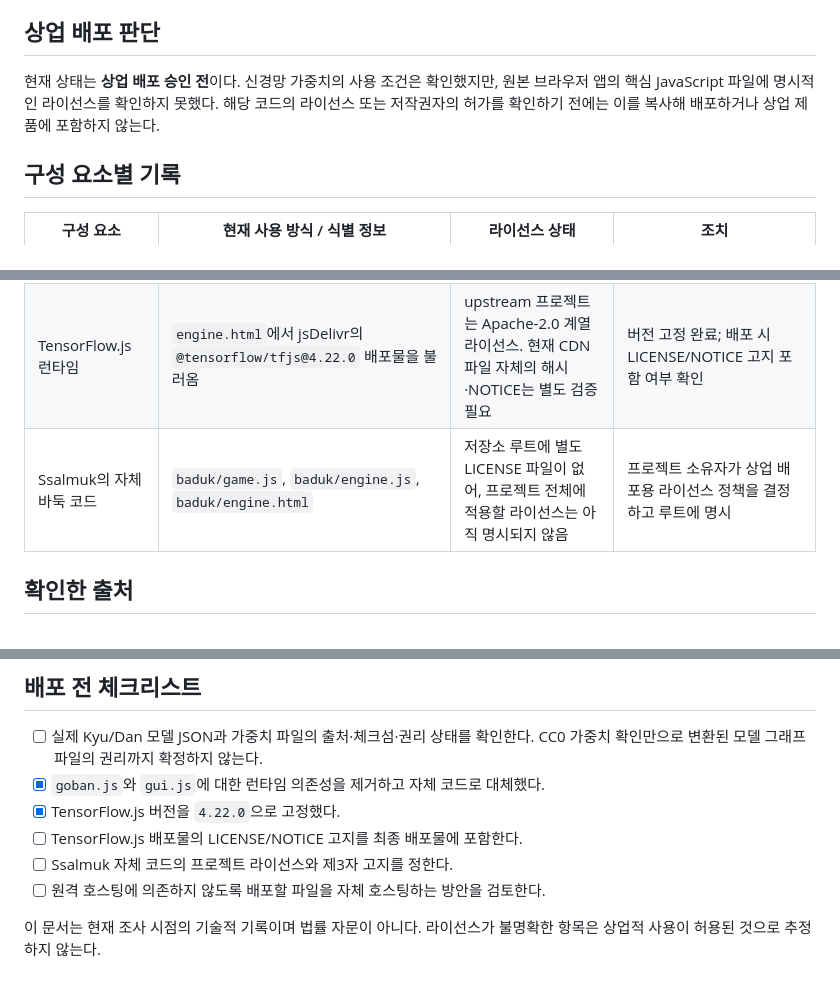
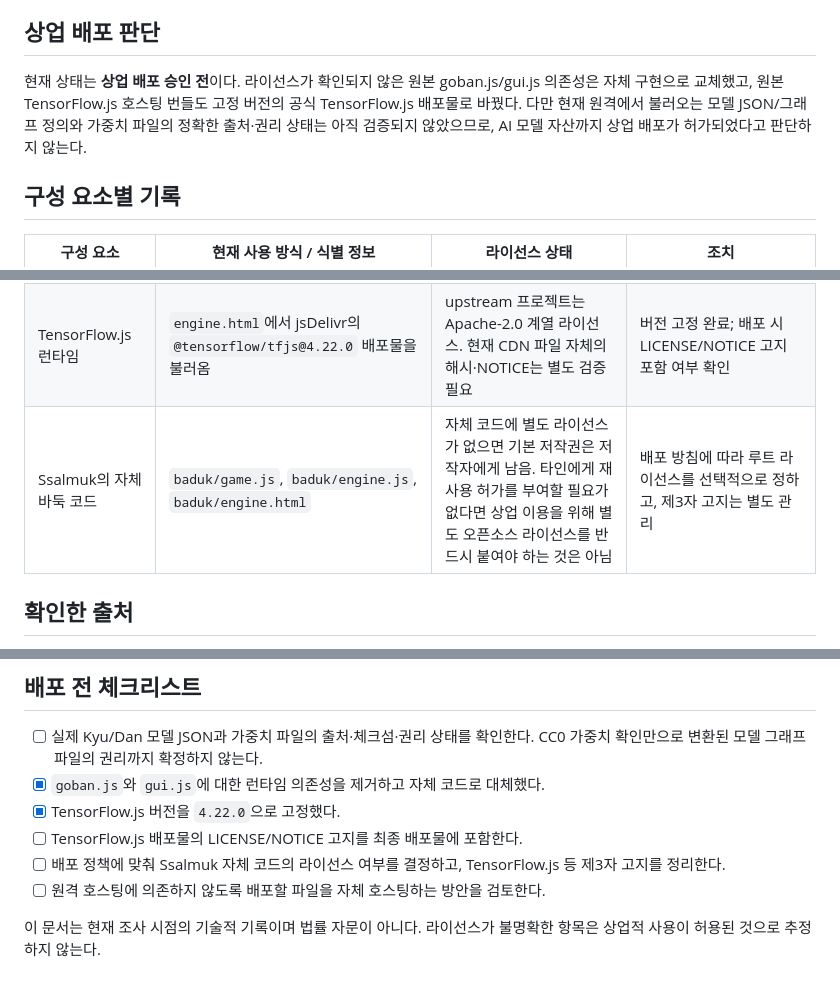
Before and after one commit to 1hwai/Ssalmuk, a Markdown page: baduk/LICENSE.md, 3 parts joined by grey strips. GitHub-like rendering.

Commit message:
Clarify remaining model licensing status after code rewrite

```diff
--- a/baduk/LICENSE.md
+++ b/baduk/LICENSE.md
@@ -4,7 +4,7 @@
 
 ## 상업 배포 판단
 
-현재 상태는 **상업 배포 승인 전**이다. 신경망 가중치의 사용 조건은 확인했지만, 원본 브라우저 앱의 핵심 JavaScript 파일에 명시적인 라이선스를 확인하지 못했다. 해당 코드의 라이선스 또는 저작권자의 허가를 확인하기 전에는 이를 복사해 배포하거나 상업 제품에 포함하지 않는다.
+현재 상태는 **상업 배포 승인 전**이다. 라이선스가 확인되지 않은 원본 goban.js/gui.js 의존성은 자체 구현으로 교체했고, 원본 TensorFlow.js 호스팅 번들도 고정 버전의 공식 TensorFlow.js 배포물로 바꿨다. 다만 현재 원격에서 불러오는 모델 JSON/그래프 정의와 가중치 파일의 정확한 출처·권리 상태는 아직 검증되지 않았으므로, AI 모델 자산까지 상업 배포가 허가되었다고 판단하지 않는다.
 
 ## 구성 요소별 기록
 
@@ -14,7 +14,7 @@
 | Game of Go의 `js/goban.js` | 이전 버전에서 사용했으나 현재 자체 구현으로 대체 | 원본 저장소에서 명시적 LICENSE 파일을 확인하지 못함 | 외부 코드 의존성 제거 완료; 배포본에 포함하지 않음 |
 | Game of Go의 `js/gui.js` | 이전 버전에서 사용했으나 현재 자체 UI/보드 렌더링으로 대체 | 원본 저장소에서 명시적 LICENSE 파일을 확인하지 못함 | 외부 코드 의존성 제거 완료; 배포본에 포함하지 않음 |
 | TensorFlow.js 런타임 | `engine.html`에서 jsDelivr의 `@tensorflow/tfjs@4.22.0` 배포물을 불러옴 | upstream 프로젝트는 Apache-2.0 계열 라이선스. 현재 CDN 파일 자체의 해시·NOTICE는 별도 검증 필요 | 버전 고정 완료; 배포 시 LICENSE/NOTICE 고지 포함 여부 확인 |
-| Ssalmuk의 자체 바둑 코드 | `baduk/game.js`, `baduk/engine.js`, `baduk/engine.html` | 저장소 루트에 별도 LICENSE 파일이 없어, 프로젝트 전체에 적용할 라이선스는 아직 명시되지 않음 | 프로젝트 소유자가 상업 배포용 라이선스 정책을 결정하고 루트에 명시 |
+| Ssalmuk의 자체 바둑 코드 | `baduk/game.js`, `baduk/engine.js`, `baduk/engine.html` | 자체 코드에 별도 라이선스가 없으면 기본 저작권은 저작자에게 남음. 타인에게 재사용 허가를 부여할 필요가 없다면 상업 이용을 위해 별도 오픈소스 라이선스를 반드시 붙여야 하는 것은 아님 | 배포 방침에 따라 루트 라이선스를 선택적으로 정하고, 제3자 고지는 별도 관리 |
 
 ## 확인한 출처
 
@@ -29,7 +29,7 @@
 - [x] `goban.js`와 `gui.js`에 대한 런타임 의존성을 제거하고 자체 코드로 대체했다.
 - [x] TensorFlow.js 버전을 `4.22.0`으로 고정했다.
 - [ ] TensorFlow.js 배포물의 LICENSE/NOTICE 고지를 최종 배포물에 포함한다.
-- [ ] Ssalmuk 자체 코드의 프로젝트 라이선스와 제3자 고지를 정한다.
+- [ ] 배포 정책에 맞춰 Ssalmuk 자체 코드의 라이선스 여부를 결정하고, TensorFlow.js 등 제3자 고지를 정리한다.
 - [ ] 원격 호스팅에 의존하지 않도록 배포할 파일을 자체 호스팅하는 방안을 검토한다.
 
 이 문서는 현재 조사 시점의 기술적 기록이며 법률 자문이 아니다. 라이선스가 불명확한 항목은 상업적 사용이 허용된 것으로 추정하지 않는다.
```
